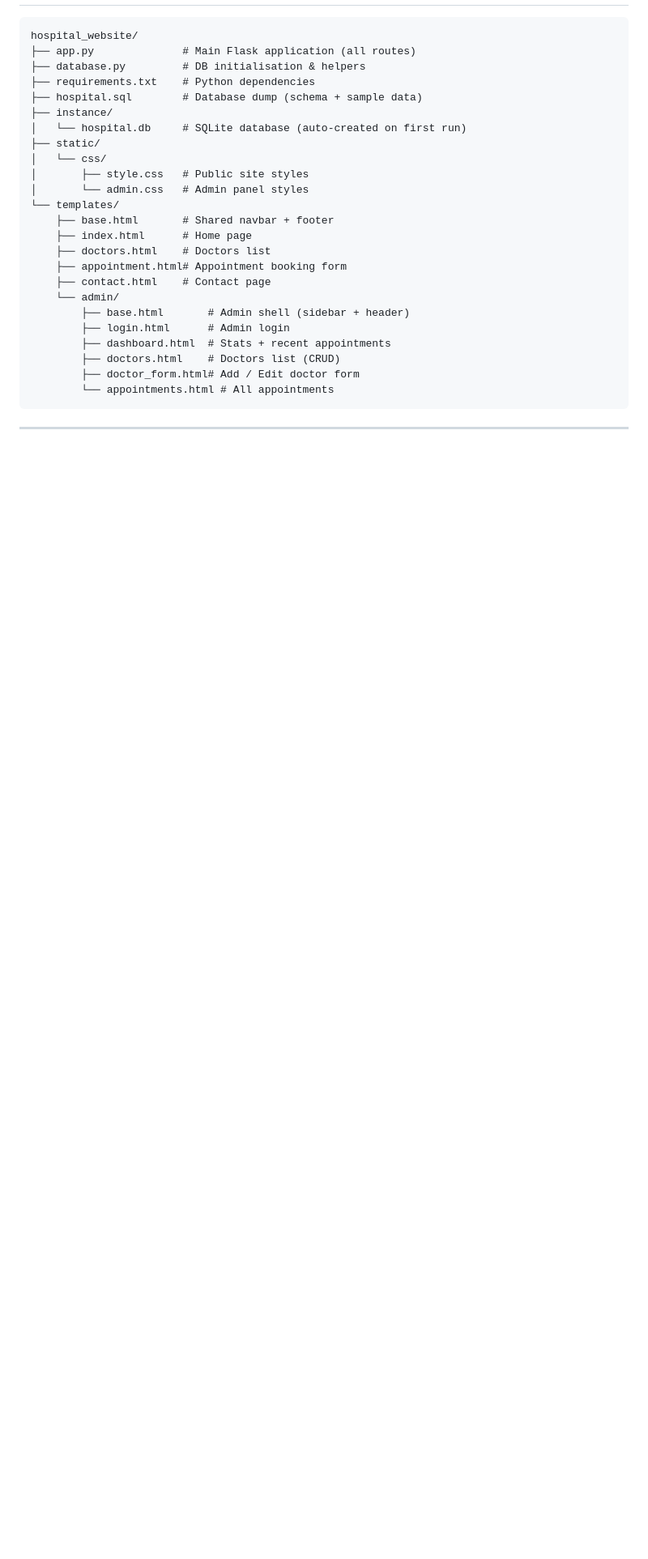
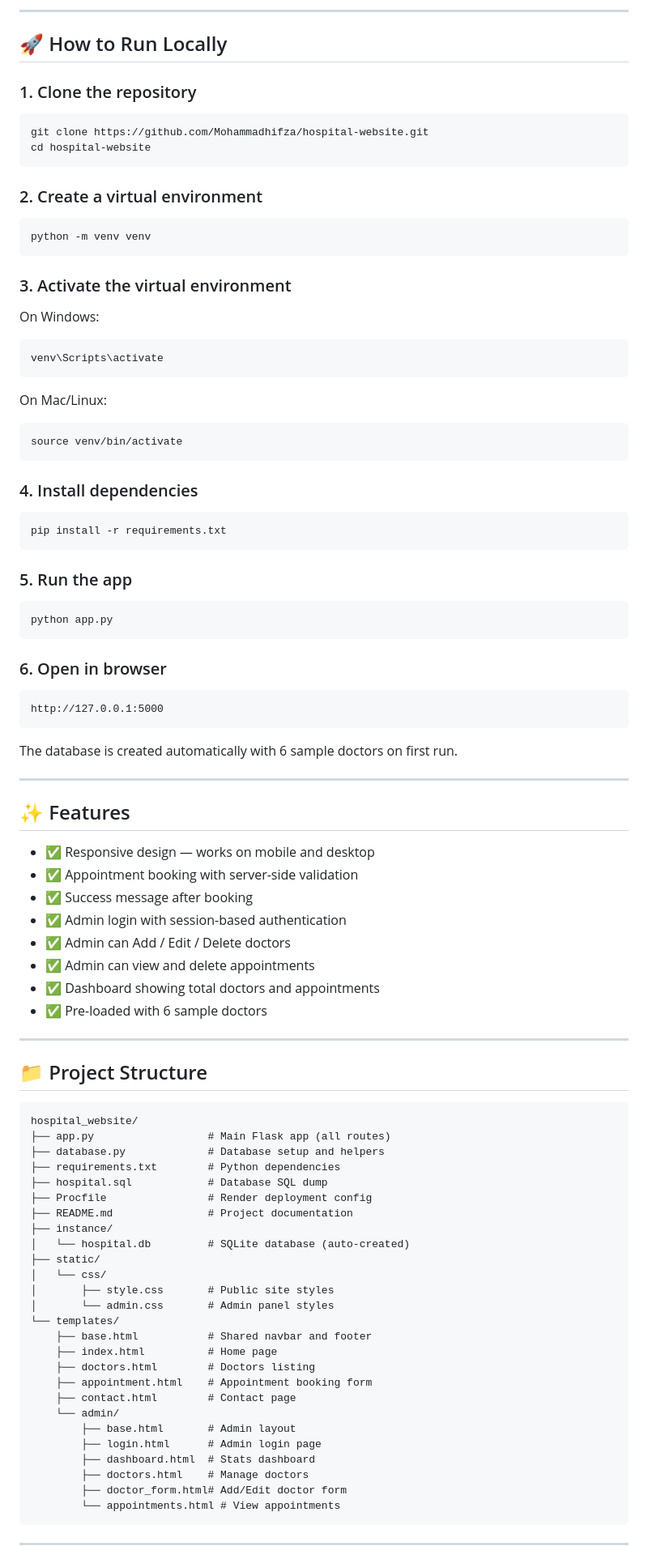
Before and after one commit to Mohammadhifza/hospital-website, a Markdown page: README.md, the part around one of its changes. Shown at 81% size. Rendered like a GitHub page; blank space fills up the shorter version.

````diff
--- a/README.md
+++ b/README.md
@@ -8,29 +64,91 @@ A full-stack hospital website built with **Python (Flask)**, **HTML/CSS**, and *
+---
+
+## 🚀 How to Run Locally
+
+### 1. Clone the repository
+```bash
+git clone https://github.com/Mohammadhifza/hospital-website.git
+cd hospital-website
+```
+
+### 2. Create a virtual environment
+```bash
+python -m venv venv
+```
+
+### 3. Activate the virtual environment
+
+On Windows:
+```bash
+venv\Scripts\activate
+```
+
+On Mac/Linux:
+```bash
+source venv/bin/activate
+```
+
+### 4. Install dependencies
+```bash
+pip install -r requirements.txt
+```
+
+### 5. Run the app
+```bash
+python app.py
+```
+
+### 6. Open in browser
+```
+http://127.0.0.1:5000
+```
+
+The database is created automatically with 6 sample doctors on first run.
+
+---
+
+## ✨ Features
+
+- ✅ Responsive design — works on mobile and desktop
+- ✅ Appointment booking with server-side validation
+- ✅ Success message after booking
+- ✅ Admin login with session-based authentication
+- ✅ Admin can Add / Edit / Delete doctors
+- ✅ Admin can view and delete appointments
+- ✅ Dashboard showing total doctors and appointments
+- ✅ Pre-loaded with 6 sample doctors
+
+---
+
+## 📁 Project Structure
 
 ```
 hospital_website/
-├── app.py              # Main Flask application (all routes)
-├── database.py         # DB initialisation & helpers
-├── requirements.txt    # Python dependencies
-├── hospital.sql        # Database dump (schema + sample data)
+├── app.py                  # Main Flask app (all routes)
+├── database.py             # Database setup and helpers
+├── requirements.txt        # Python dependencies
+├── hospital.sql            # Database SQL dump
+├── Procfile                # Render deployment config
+├── README.md               # Project documentation
 ├── instance/
-│   └── hospital.db     # SQLite database (auto-created on first run)
+│   └── hospital.db         # SQLite database (auto-created)
 ├── static/
 │   └── css/
-│       ├── style.css   # Public site styles
-│       └── admin.css   # Admin panel styles
+│       ├── style.css       # Public site styles
+│       └── admin.css       # Admin panel styles
 └── templates/
-    ├── base.html       # Shared navbar + footer
-    ├── index.html      # Home page
-    ├── doctors.html    # Doctors list
-    ├── appointment.html# Appointment booking form
-    ├── contact.html    # Contact page
+    ├── base.html           # Shared navbar and footer
+    ├── index.html          # Home page
+    ├── doctors.html        # Doctors listing
+    ├── appointment.html    # Appointment booking form
+    ├── contact.html        # Contact page
     └── admin/
-        ├── base.html       # Admin shell (sidebar + header)
-        ├── login.html      # Admin login
-        ├── dashboard.html  # Stats + recent appointments
-        ├── doctors.html    # Doctors list (CRUD)
-        ├── doctor_form.html# Add / Edit doctor form
-        └── appointments.html # All appointments
+        ├── base.html       # Admin layout
+        ├── login.html      # Admin login page
+        ├── dashboard.html  # Stats dashboard
+        ├── doctors.html    # Manage doctors
+        ├── doctor_form.html# Add/Edit doctor form
+        └── appointments.html # View appointments
 ```
 
 ---
````
Also changed, not shown: other parts of README.md (+65 -94 lines).
